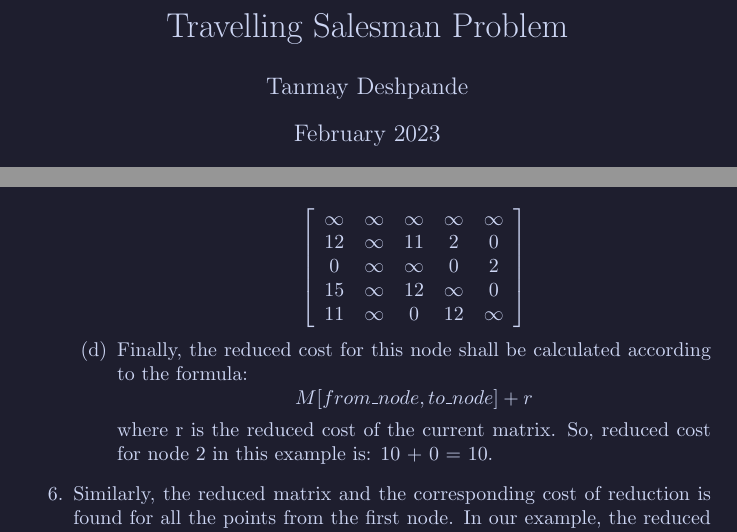
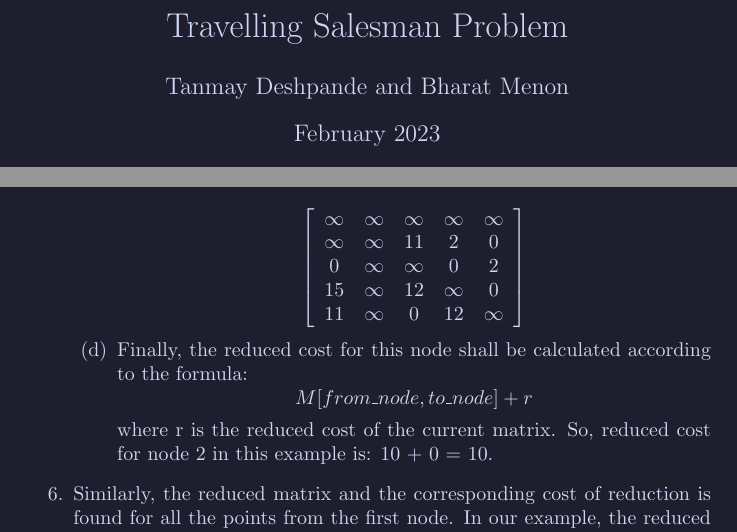
Before and after one commit to BharathMenon/travelling_salesman_problem, a LaTeX document (report.tex): two parts of pages 1 and 2 of 3, joined at a grey line, cut so that both start at the same text. Compiled offline with pdfLaTeX.

Commit message:
fixed report

```diff
--- a/report.tex
+++ b/report.tex
@@ -14,2 +4,3 @@
 
 \title{Travelling Salesman Problem}
+\author{Tanmay Deshpande and Bharat Menon}
@@ -17,9 +7,9 @@
 \date{February 2023}
-\definecolor{base}{HTML}{1e1e2e}
+\definecolor{base}{HTML}{1e1e2e }
 \definecolor{text}{HTML}{cdd6f4}
 \begin{document}
-\pagecolor{base}
-\color{text}
+    \pagecolor{base}
+    \color{text}
 \maketitle
 
 \section{Introduction}
@@ -108,7 +98,7 @@ infinity. In this case, C (1,2) is set to infinity.
         $$
         \left[ {\begin{array}{ccccc}
              \infty & \infty & \infty & \infty & \infty\\
-             12 & \infty & 11 & 2 & 0\\
+             \infty & \infty & 11 & 2 & 0\\
              0 & \infty & \infty & 0 & 2\\
              15 & \infty & 12 & \infty & 0\\
              11 & \infty & 0 & 12 & \infty\\
```
Also changed, not shown: Tsp_Report.pdf (deleted), report.pdf (added), report.tex (11 more changed lines), 1 other file.
